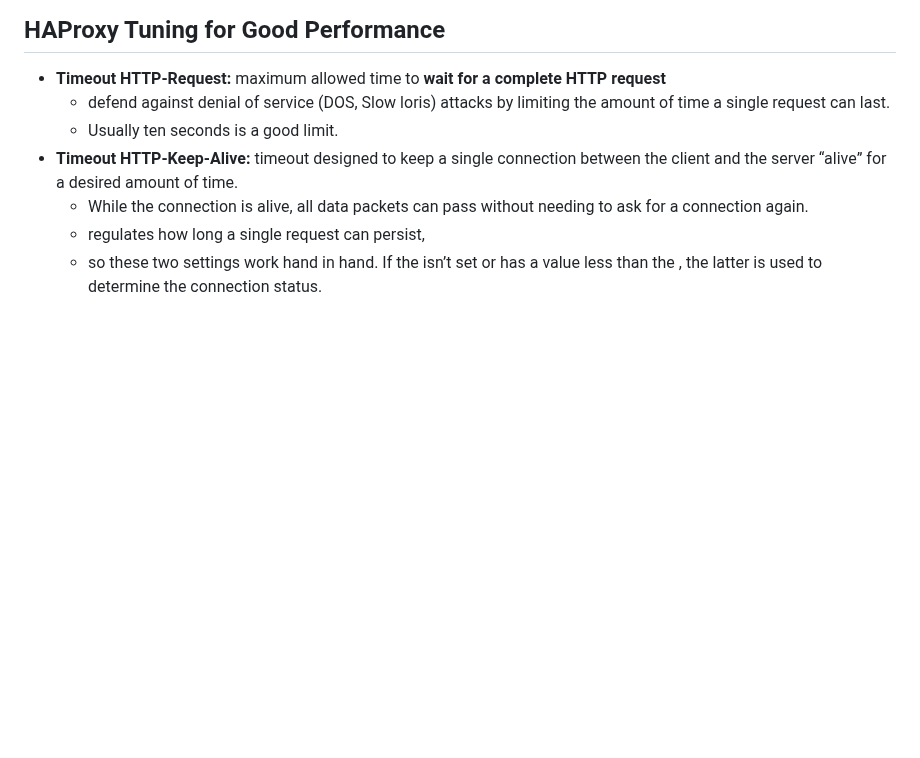
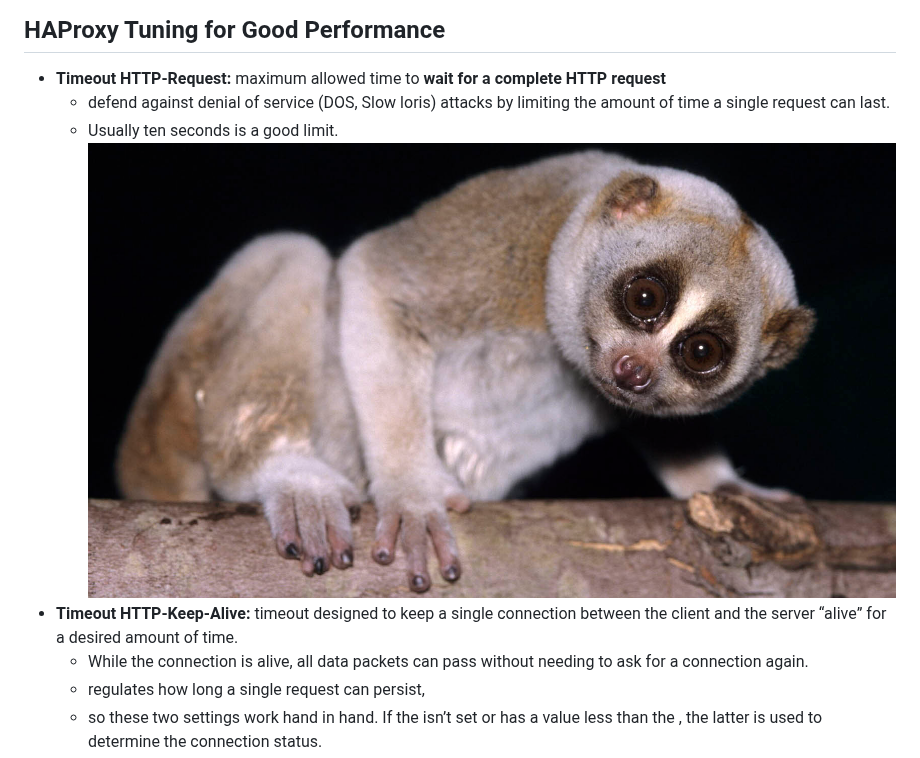
Before and after one commit to hojat-gazestani/DevOps, a Markdown page: haproxy/01-Conepts/02-Tune Timeouts.md, the part around the change. Rendered like a GitHub page; blank space fills up the shorter version.

Commit message:
add keepalive pic to document

```diff
--- a/haproxy/01-Conepts/02-Tune Timeouts.md
+++ b/haproxy/01-Conepts/02-Tune Timeouts.md
@@ -41,6 +41,7 @@
 - __Timeout HTTP-Request:__ maximum allowed time to __wait for a complete HTTP request__
   - defend against denial of service (DOS, Slow loris) attacks by limiting the amount of time a single request can last.
   - Usually ten seconds is a good limit.
+  ![slow](https://github.com/hojat-gazestani/DevOps/blob/main/haproxy/pictures/01-concept/02-slow-loris.jpg)
 - __Timeout HTTP-Keep-Alive:__  timeout designed to keep a single connection between the client and the server “alive” for a desired amount of time.
   -  While the connection is alive, all data packets can pass without needing to ask for a connection again.
   - <timeout http-request> regulates how long a single request can persist,
```
